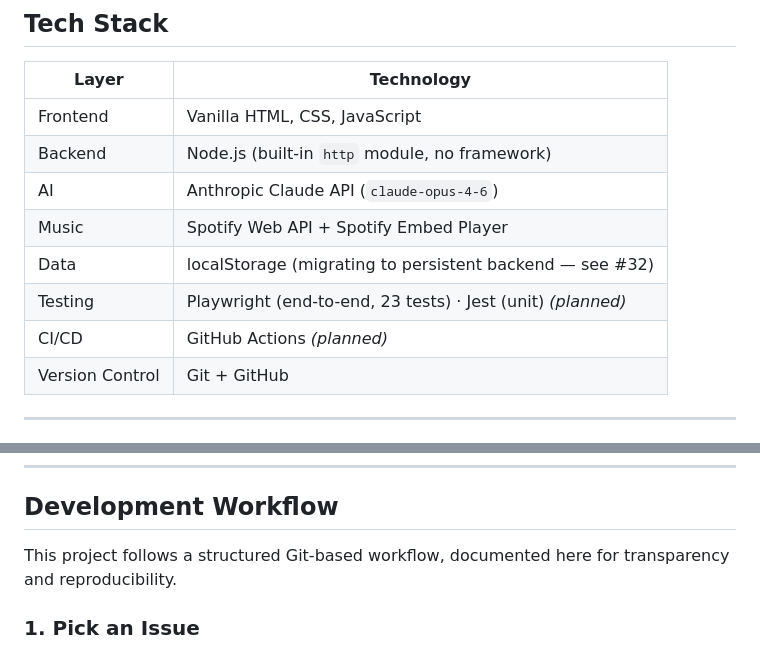
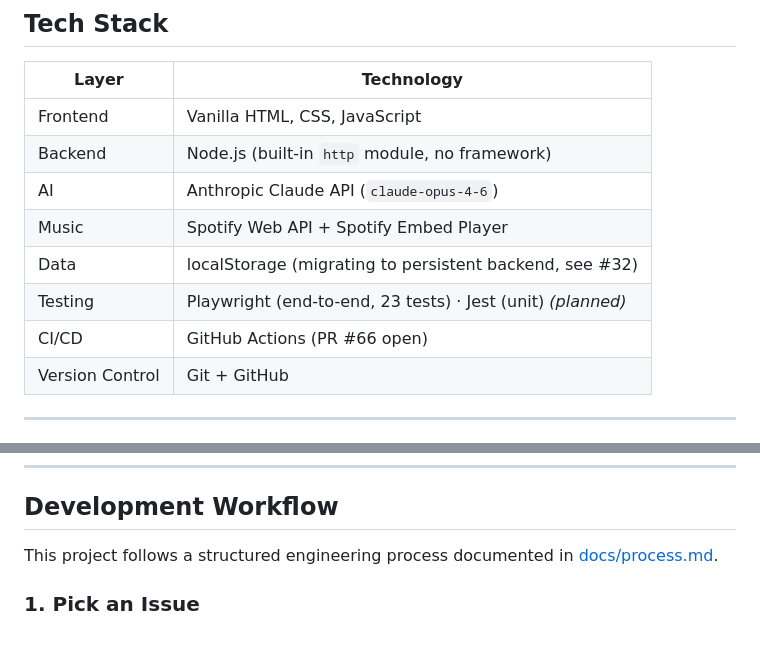
Before and after one commit to pwluedke/session-zero, a Markdown page: README.md, 2 parts joined by grey strips. Rendered like a GitHub page.

```diff
--- a/README.md
+++ b/README.md
@@ -73,9 +73,9 @@ Built as a portfolio project to demonstrate full-stack development, AI integrati
 | Backend | Node.js (built-in `http` module, no framework) |
 | AI | Anthropic Claude API (`claude-opus-4-6`) |
 | Music | Spotify Web API + Spotify Embed Player |
-| Data | localStorage (migrating to persistent backend — see #32) |
+| Data | localStorage (migrating to persistent backend, see #32) |
 | Testing | Playwright (end-to-end, 23 tests) · Jest (unit) *(planned)* |
-| CI/CD | GitHub Actions *(planned)* |
+| CI/CD | GitHub Actions (PR #66 open) |
 | Version Control | Git + GitHub |
 
 ---
@@ -137,7 +137,7 @@ npx playwright test
 
 ## Development Workflow
 
-This project follows a structured Git-based workflow, documented here for transparency and reproducibility.
+This project follows a structured engineering process documented in [docs/process.md](docs/process.md).
 
 ### 1. Pick an Issue
 - All features, bugs, and tasks are tracked as **GitHub Issues**
```
Also changed, not shown: other parts of README.md (+37 -30 lines).
